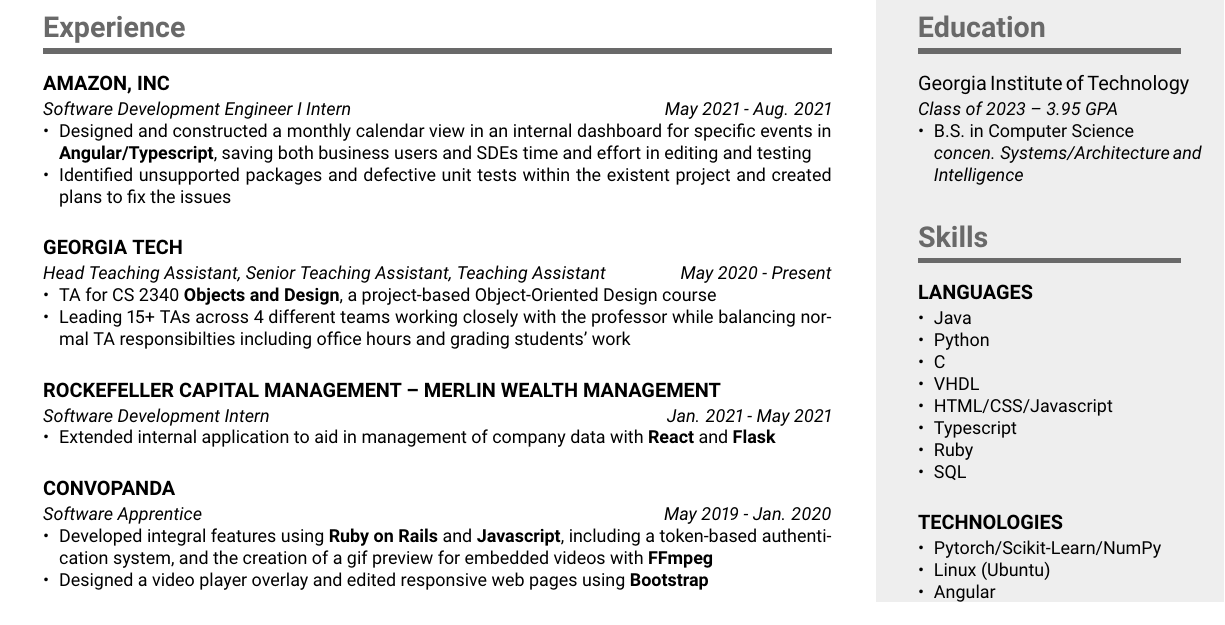
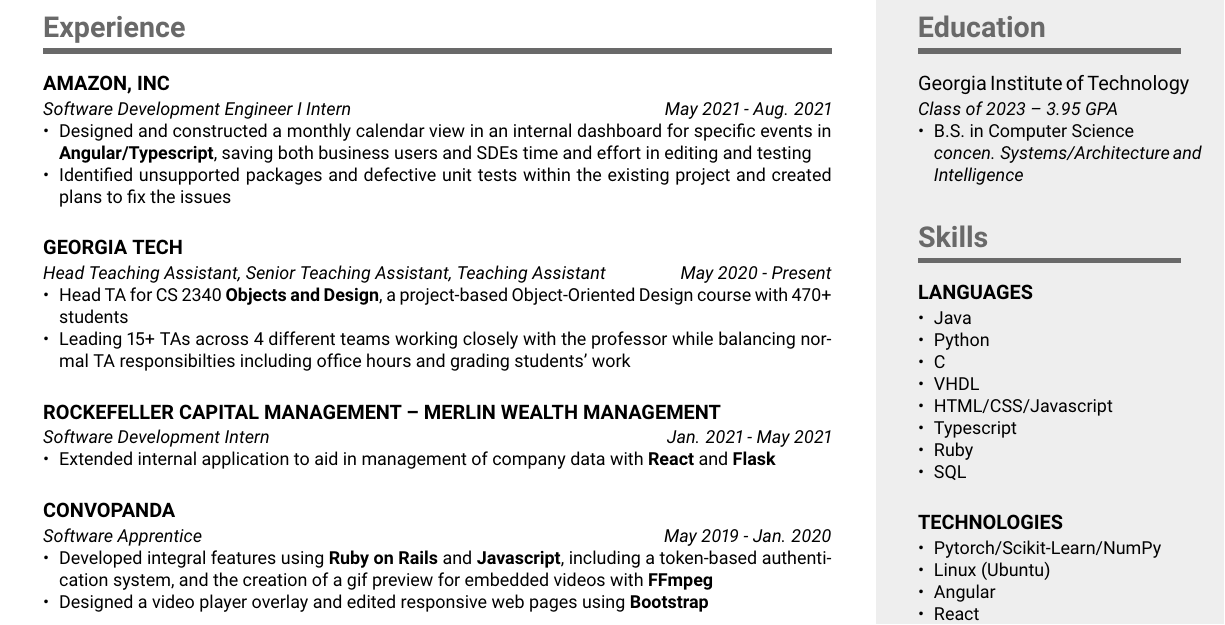
Before and after one commit to zminot/resume, a LaTeX CV (resume.tex): part of the page, cut so that both start at the same text. Compiled offline with pdfLaTeX.

Commit message:
misc changes

```diff
--- a/resume.tex
+++ b/resume.tex
@@ -18,10 +18,10 @@
     \compact[May 2021 - Aug. 2021]{Amazon, Inc}{Software Development Engineer I Intern}{
         {Designed and constructed a monthly calendar view in an internal dashboard for specific events in \textbf{Angular/Typescript}, saving
             both business users and SDEs time and effort in editing and testing},
-        {Identified unsupported packages and defective unit tests within the existent project and created plans to fix the issues}
+        {Identified unsupported packages and defective unit tests within the existing project and created plans to fix the issues}
     }
     \compact[May 2020 - Present]{Georgia Tech}{Head Teaching Assistant, Senior Teaching Assistant, Teaching Assistant}{
-        {TA for CS 2340 \textbf{Objects and Design}, a project-based Object-Oriented Design course},
+        {Head TA for CS 2340 \textbf{Objects and Design}, a project-based Object-Oriented Design course with 470+ students},
         {Leading 15+ TAs across 4 different teams working closely with the professor while balancing normal TA responsibilties including
             office hours and grading students' work}
     }
```
Also changed, not shown: resume.pdf, 1 other file.
